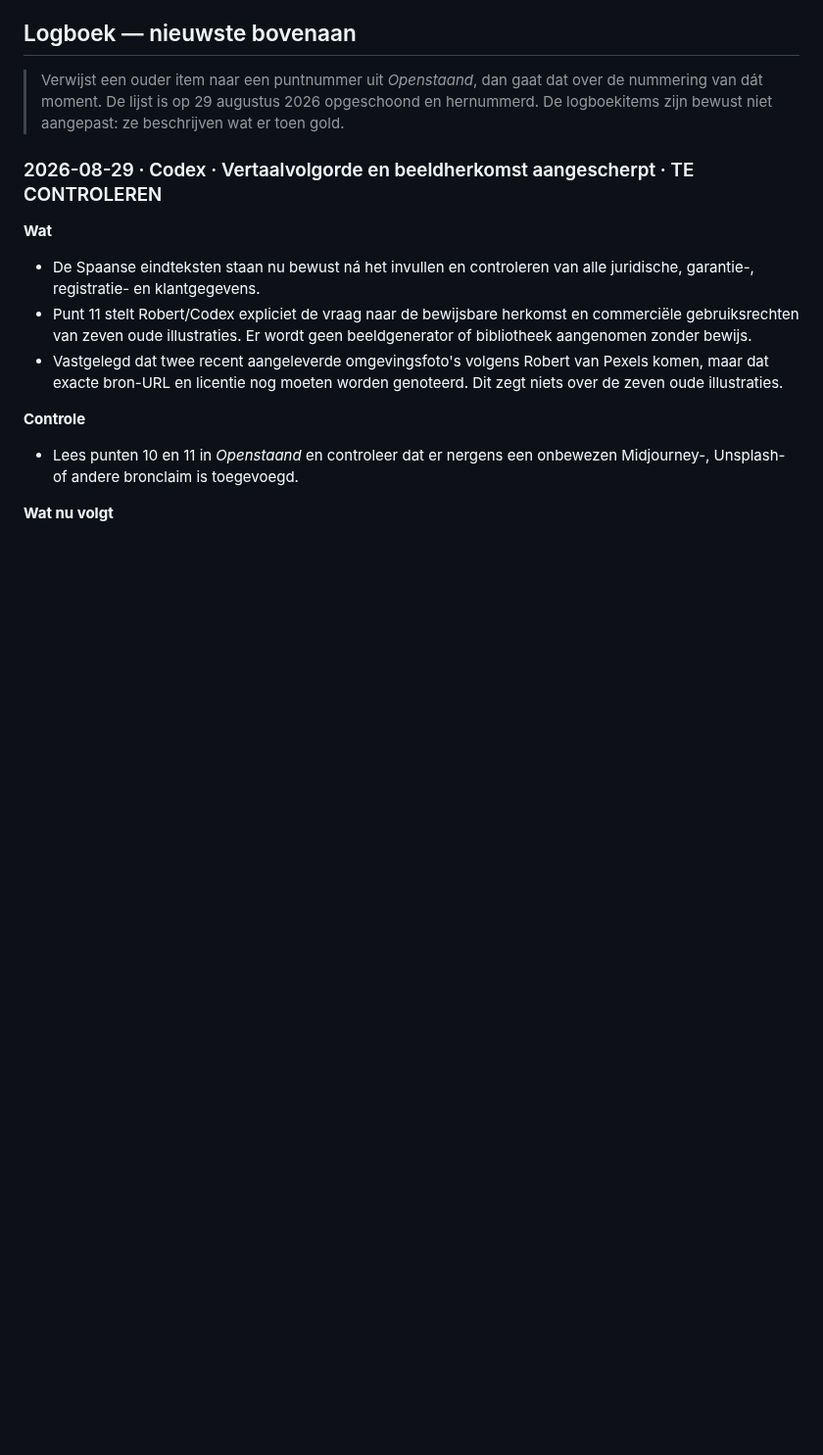
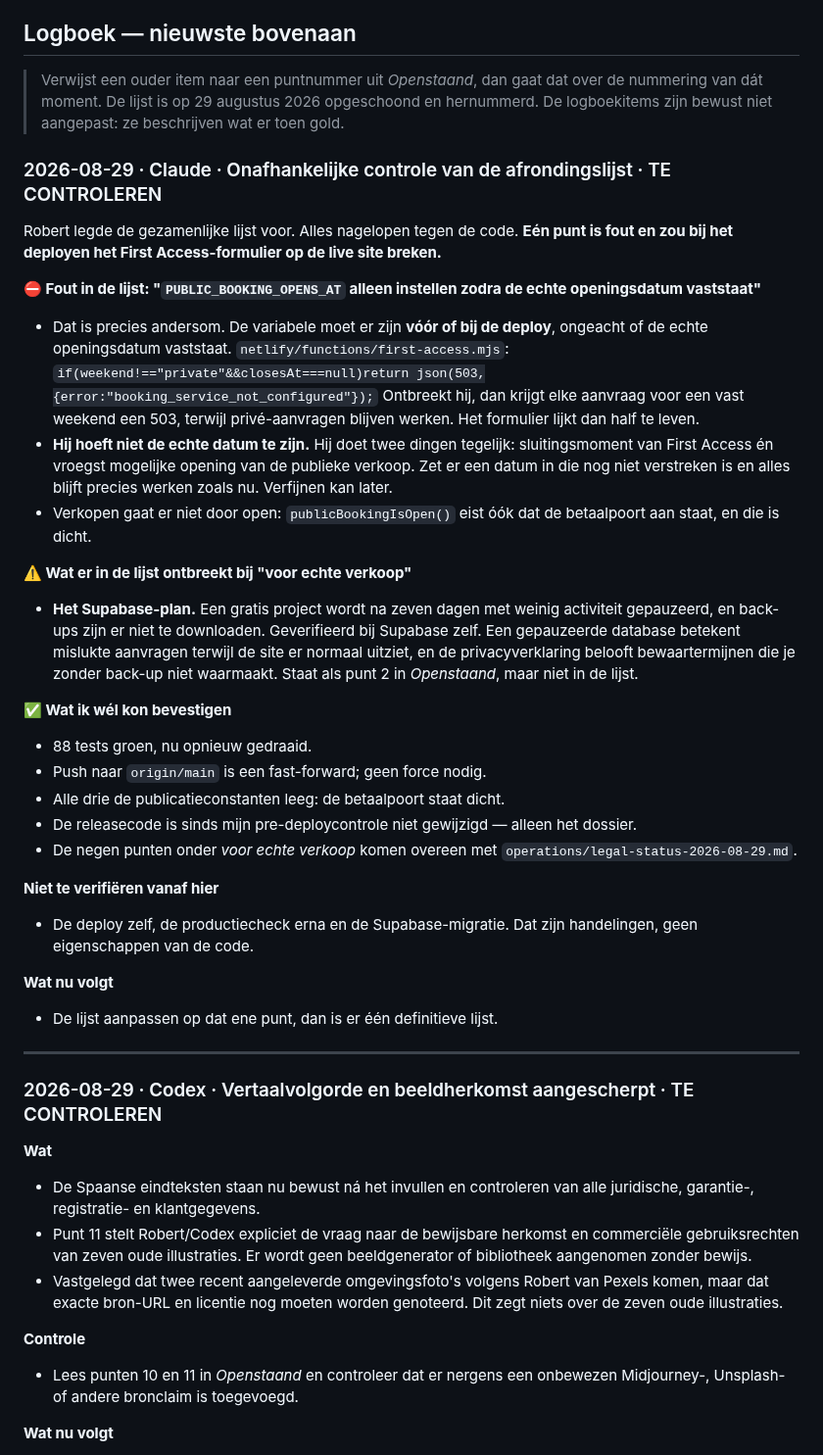
Before and after one commit to lewosGittyhub/lewos-website, a Markdown page: HANDOVER.md, the part around one of its changes. Shown at 98% size. Drawn GitHub-style; blank space fills up the shorter version.

Commit message:
Corrigeer de instructie over PUBLIC_BOOKING_OPENS_AT
De lijst zei die variabele pas te zetten zodra de echte openingsdatum vaststaat.
Dat is omgekeerd: zonder die variabele antwoordt de functie met 503 op elke
aanvraag voor een vast weekend, terwijl prive-aanvragen blijven werken. Hij hoeft
niet de echte datum te zijn, alleen een datum die nog niet verstreken is.

Co-Authored-By: Claude Opus 5 <noreply@anthropic.com>

```diff
--- a/HANDOVER.md
+++ b/HANDOVER.md
@@ -225,6 +232,48 @@ dan wat de verkoop tegenhoudt, dan de open vragen.*
 > Verwijst een ouder item naar een puntnummer uit *Openstaand*, dan gaat dat over de
 > nummering van dát moment. De lijst is op 29 augustus 2026 opgeschoond en hernummerd. De
 > logboekitems zijn bewust niet aangepast: ze beschrijven wat er toen gold.
+
+### 2026-08-29 · Claude · Onafhankelijke controle van de afrondingslijst · TE CONTROLEREN
+
+Robert legde de gezamenlijke lijst voor. Alles nagelopen tegen de code. **Eén punt is fout
+en zou bij het deployen het First Access-formulier op de live site breken.**
+
+**⛔ Fout in de lijst: "`PUBLIC_BOOKING_OPENS_AT` alleen instellen zodra de echte
+openingsdatum vaststaat"**
+- Dat is precies andersom. De variabele moet er zijn **vóór of bij de deploy**, ongeacht of
+  de echte openingsdatum vaststaat. `netlify/functions/first-access.mjs`:
+  `if(weekend!=="private"&&closesAt===null)return json(503,{error:"booking_service_not_configured"});`
+  Ontbreekt hij, dan krijgt elke aanvraag voor een vast weekend een 503, terwijl
+  privé-aanvragen blijven werken. Het formulier lijkt dan half te leven.
+- **Hij hoeft niet de echte datum te zijn.** Hij doet twee dingen tegelijk: sluitingsmoment
+  van First Access én vroegst mogelijke opening van de publieke verkoop. Zet er een datum in
+  die nog niet verstreken is en alles blijft precies werken zoals nu. Verfijnen kan later.
+- Verkopen gaat er niet door open: `publicBookingIsOpen()` eist óók dat de betaalpoort aan
+  staat, en die is dicht.
+
+**⚠️ Wat er in de lijst ontbreekt bij "voor echte verkoop"**
+- **Het Supabase-plan.** Een gratis project wordt na zeven dagen met weinig activiteit
+  gepauzeerd, en back-ups zijn er niet te downloaden. Geverifieerd bij Supabase zelf. Een
+  gepauzeerde database betekent mislukte aanvragen terwijl de site er normaal uitziet, en de
+  privacyverklaring belooft bewaartermijnen die je zonder back-up niet waarmaakt. Staat als
+  punt 2 in *Openstaand*, maar niet in de lijst.
+
+**✅ Wat ik wél kon bevestigen**
+- 88 tests groen, nu opnieuw gedraaid.
+- Push naar `origin/main` is een fast-forward; geen force nodig.
+- Alle drie de publicatieconstanten leeg: de betaalpoort staat dicht.
+- De releasecode is sinds mijn pre-deploycontrole niet gewijzigd — alleen het dossier.
+- De negen punten onder *voor echte verkoop* komen overeen met
+  `operations/legal-status-2026-08-29.md`.
+
+**Niet te verifiëren vanaf hier**
+- De deploy zelf, de productiecheck erna en de Supabase-migratie. Dat zijn handelingen, geen
+  eigenschappen van de code.
+
+**Wat nu volgt**
+- De lijst aanpassen op dat ene punt, dan is er één definitieve lijst.
+
+---
 
 ### 2026-08-29 · Codex · Vertaalvolgorde en beeldherkomst aangescherpt · TE CONTROLEREN
 
```
Also changed, not shown: other parts of HANDOVER.md (+9 -2 lines).
